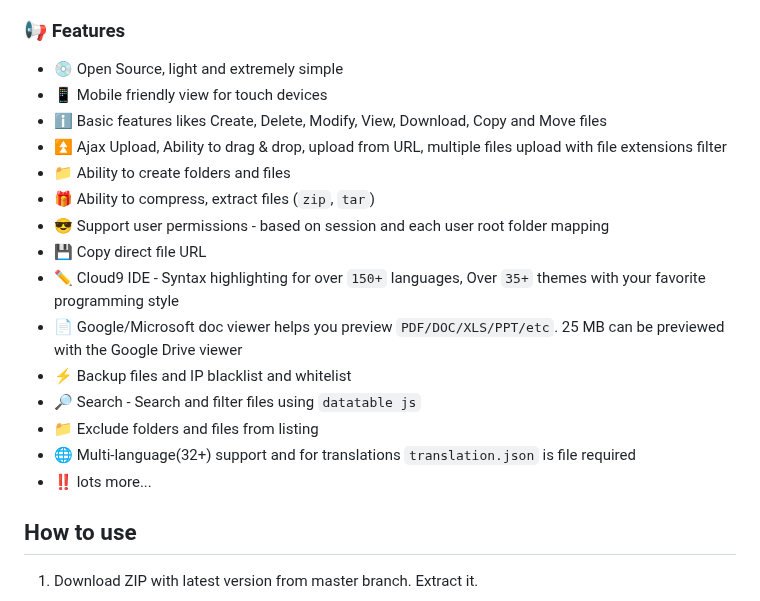
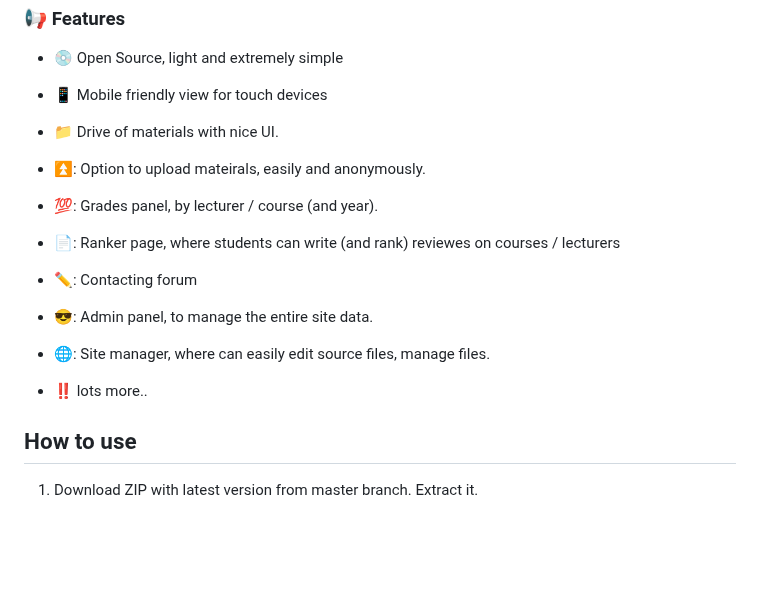
Before and after one commit to sharon846/StudentsPortal, a Markdown page: README.md, the part around one of its changes. GitHub-like rendering; blank space fills up the shorter version.

```diff
--- a/README.md
+++ b/README.md
@@ -29,20 +29,15 @@ StudentsPortal is highly documented on the [guide](https://github.com/sharon846/
 
 - :cd: Open Source, light and extremely simple
 - :iphone: Mobile friendly view for touch devices
-- :information_source: Basic features likes Create, Delete, Modify, View, Download, Copy and Move files
-- :arrow_double_up: Ajax Upload, Ability to drag & drop, upload from URL, multiple files upload with file extensions filter
-- :file_folder: Ability to create folders and files
-- :gift: Ability to compress, extract files (`zip`, `tar`)
-- :sunglasses: Support user permissions - based on session and each user root folder mapping
-- :floppy_disk: Copy direct file URL
-- :pencil2: Cloud9 IDE - Syntax highlighting for over `150+` languages, Over `35+` themes with your favorite programming style
-- :page_facing_up: Google/Microsoft doc viewer helps you preview `PDF/DOC/XLS/PPT/etc`. 25 MB can be previewed with the Google Drive viewer
-- :zap: Backup files and IP blacklist and whitelist
-- :mag_right: Search - Search and filter files using `datatable js`
-- :file_folder: Exclude folders and files from listing
-- :globe_with_meridians: Multi-language(32+) support and for translations `translation.json` is file required
-- :bangbang: lots more...
+- :file_folder: Drive of materials with nice UI.
+- ⏫: Option to upload mateirals, easily and anonymously.
+- 💯: Grades panel, by lecturer / course (and year).
+- 📄: Ranker page, where students can write (and rank) reviewes on courses / lecturers
+- ✏️: Contacting forum
 
+- 😎: Admin panel, to manage the entire site data.
+- 🌐: Site manager, where can easily edit source files, manage files.
+- :bangbang: lots more..
 
 ## How to use
 
```
Also changed, not shown: other parts of README.md (+1 -1 lines).
